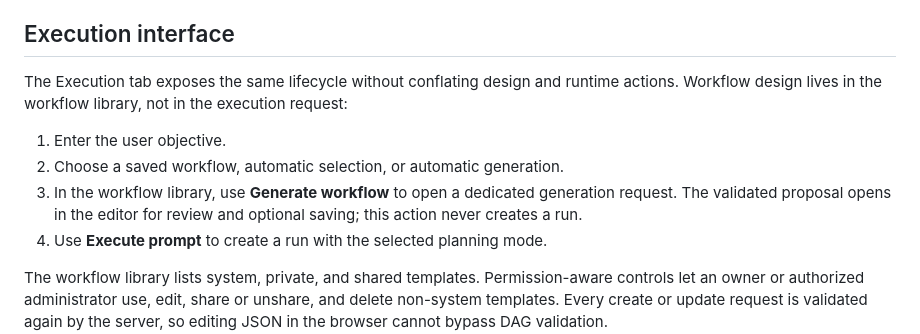
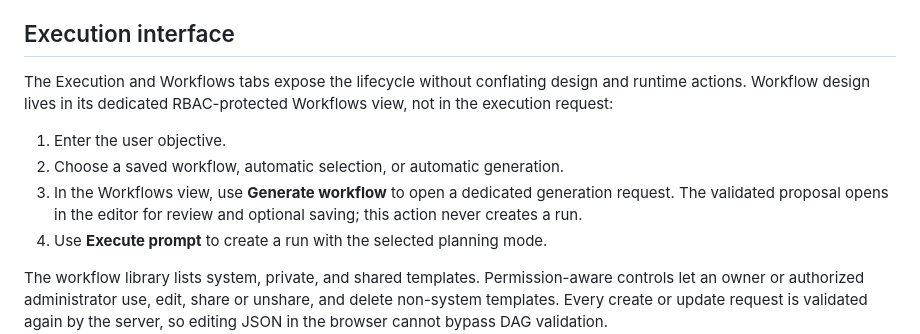
Before and after one commit to K4M1coder/skein, a Markdown page: WORKFLOW_TEMPLATES.md, the part around the change. Drawn GitHub-style.

```diff
--- a/WORKFLOW_TEMPLATES.md
+++ b/WORKFLOW_TEMPLATES.md
@@ -58,11 +58,11 @@ The response identifies the chosen or generated planning source. Template genera
 
 ## Execution interface
 
-The Execution tab exposes the same lifecycle without conflating design and runtime actions. Workflow design lives in the workflow library, not in the execution request:
+The Execution and Workflows tabs expose the lifecycle without conflating design and runtime actions. Workflow design lives in its dedicated RBAC-protected Workflows view, not in the execution request:
 
 1. Enter the user objective.
 2. Choose a saved workflow, automatic selection, or automatic generation.
-3. In the workflow library, use **Generate workflow** to open a dedicated generation request. The validated proposal opens in the editor for review and optional saving; this action never creates a run.
+3. In the Workflows view, use **Generate workflow** to open a dedicated generation request. The validated proposal opens in the editor for review and optional saving; this action never creates a run.
 4. Use **Execute prompt** to create a run with the selected planning mode.
 
 The workflow library lists system, private, and shared templates. Permission-aware controls let an owner or authorized administrator use, edit, share or unshare, and delete non-system templates. Every create or update request is validated again by the server, so editing JSON in the browser cannot bypass DAG validation.
```
Also changed, not shown: README.md (+5 -3 lines), UI_ARCHITECTURE.md (+10 -3 lines).
